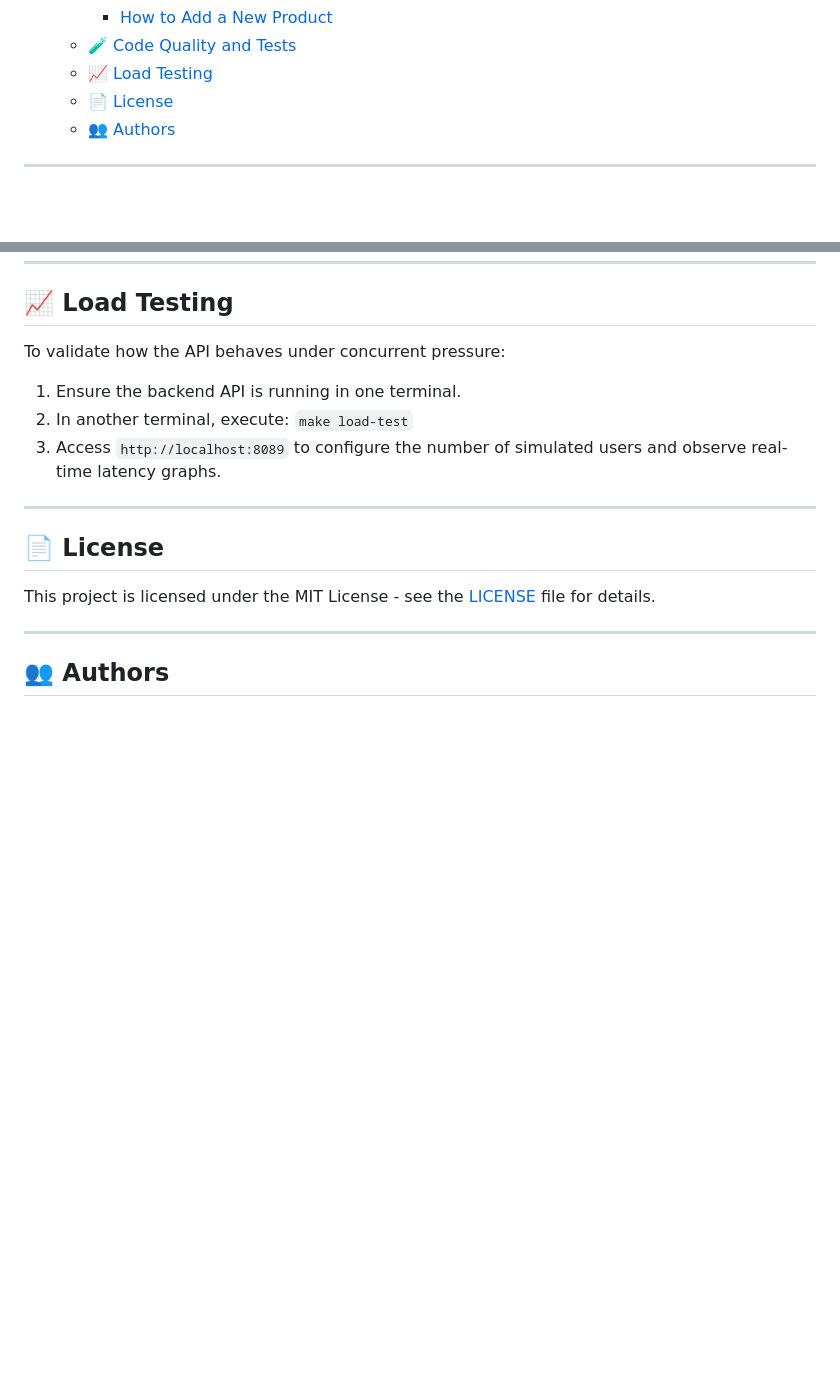
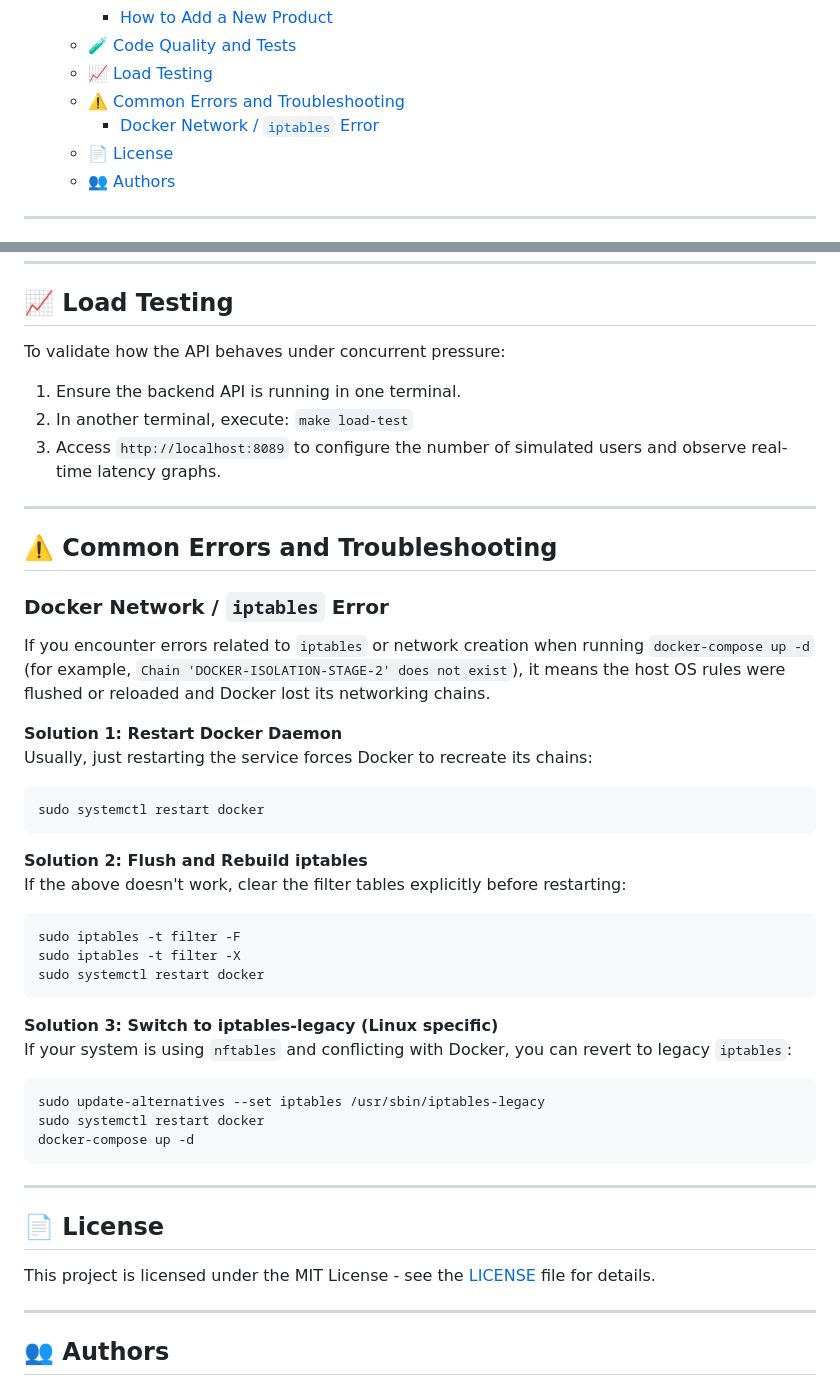
Before and after one commit to MarioCarvalhoBr/mlops-fastapi-template, a Markdown page: README.md, 2 parts joined by grey strips. Rendered like a GitHub page; blank space fills up the shorter version.

Commit message:
DOCS: Add troubleshooting section for Docker network issues in README

````diff
--- a/README.md
+++ b/README.md
@@ -34,6 +34,8 @@ This repository provides a production-grade template for serving Machine Learnin
     - [How to Add a New Product](#how-to-add-a-new-product)
   - [🧪 Code Quality and Tests](#-code-quality-and-tests)
   - [📈 Load Testing](#-load-testing)
+  - [⚠️ Common Errors and Troubleshooting](#️-common-errors-and-troubleshooting)
+    - [Docker Network / `iptables` Error](#docker-network--iptables-error)
   - [📄 License](#-license)
   - [👥 Authors](#-authors)
 
@@ -300,6 +302,37 @@ To validate how the API behaves under concurrent pressure:
 2. In another terminal, execute: `make load-test`
 3. Access `http://localhost:8089` to configure the number of simulated users and observe real-time latency graphs.
 
+
+---
+
+## ⚠️ Common Errors and Troubleshooting
+
+### Docker Network / `iptables` Error
+
+If you encounter errors related to `iptables` or network creation when running `docker-compose up -d` (for example, `Chain 'DOCKER-ISOLATION-STAGE-2' does not exist`), it means the host OS rules were flushed or reloaded and Docker lost its networking chains.
+
+**Solution 1: Restart Docker Daemon**
+Usually, just restarting the service forces Docker to recreate its chains:
+```bash
+sudo systemctl restart docker
+```
+
+**Solution 2: Flush and Rebuild iptables**
+If the above doesn't work, clear the filter tables explicitly before restarting:
+```bash
+sudo iptables -t filter -F
+sudo iptables -t filter -X
+sudo systemctl restart docker
+```
+
+**Solution 3: Switch to iptables-legacy (Linux specific)**
+If your system is using `nftables` and conflicting with Docker, you can revert to legacy `iptables`:
+```bash
+sudo update-alternatives --set iptables /usr/sbin/iptables-legacy
+sudo systemctl restart docker
+docker-compose up -d
+```
+
 ---
 
 ## 📄 License
````
